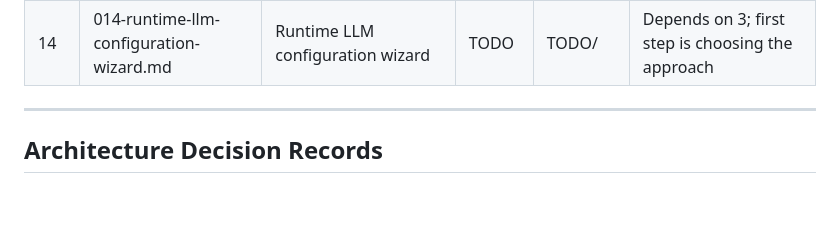
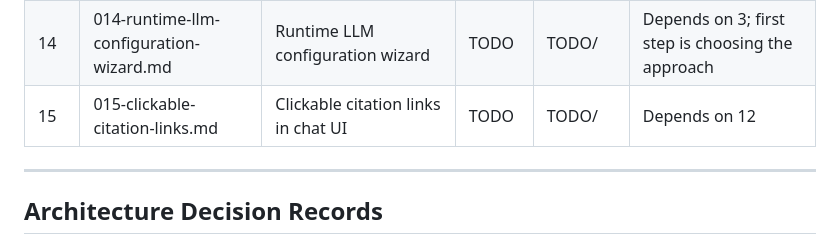
Before and after one commit to matt-goldman/MattGPT, a Markdown page: docs/index.md, the part around the change. Rendered like a GitHub page; blank space fills up the shorter version.

Commit message:
feat: add documentation for clickable citation links in chat UI

```diff
--- a/docs/index.md
+++ b/docs/index.md
@@ -46,6 +46,7 @@ This document is the **system of record** for project planning and issue trackin
 | 12 | 012-chat-ui-with-rag.md | Create chat UI page for LLM interaction with RAG memory | Done | Done/ | Depends on 11; OpenWebUI evaluated and deferred — see ADR-002 |
 | 13 | 013-end-to-end-testing-and-docs.md | End-to-end testing and documentation | Done | Done/ | Depends on all |
 | 14 | 014-runtime-llm-configuration-wizard.md | Runtime LLM configuration wizard | TODO | TODO/ | Depends on 3; first step is choosing the approach |
+| 15 | 015-clickable-citation-links.md | Clickable citation links in chat UI | TODO | TODO/ | Depends on 12 |
 
 ---
 
```
Also changed, not shown: docs/TODO/015-clickable-citation-links.md (added, +60 -0 lines).
